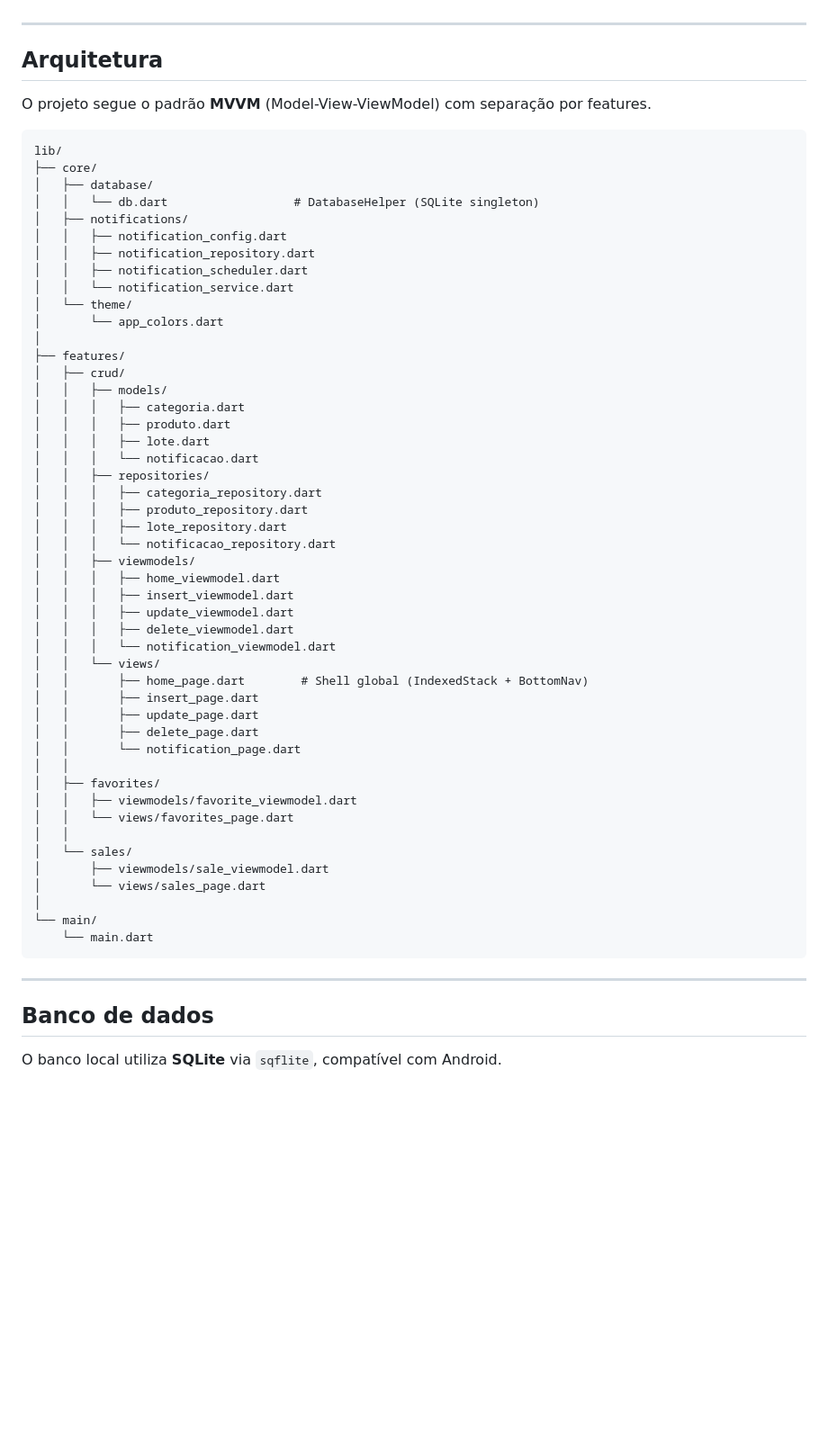
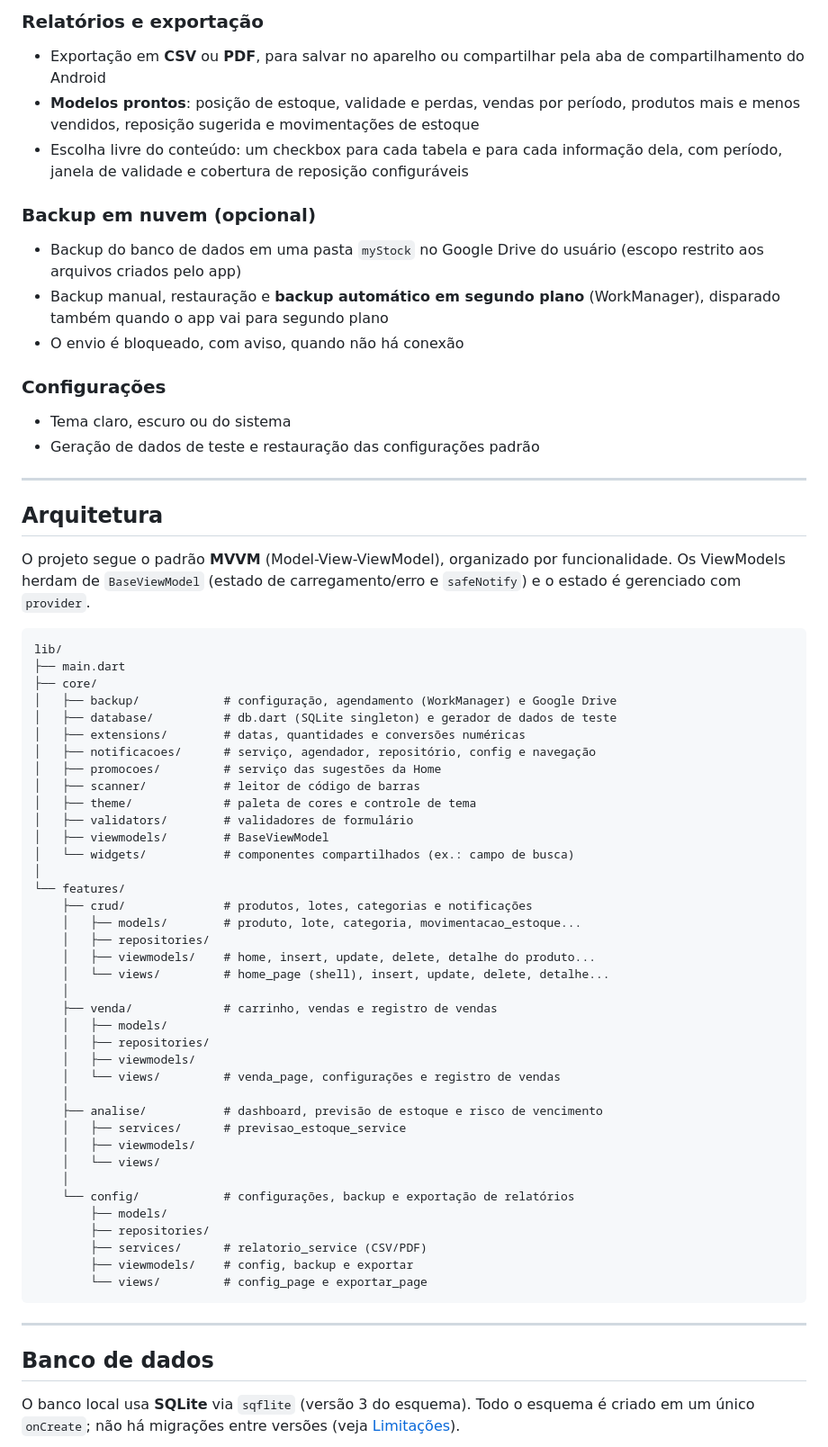
Before and after one commit to imortal1903/myStock, a Markdown page: README.md, the part around one of its changes. Shown at 90% size. GitHub-like rendering; blank space fills up the shorter version.

Commit message:
docs: atualiza README.md

````diff
--- a/README.md
+++ b/README.md
@@ -47,63 +58,67 @@ O aplicativo permite cadastrar produtos com seus respectivos lotes, monitorar da
+### Relatórios e exportação
+- Exportação em **CSV** ou **PDF**, para salvar no aparelho ou compartilhar pela aba de compartilhamento do Android
+- **Modelos prontos**: posição de estoque, validade e perdas, vendas por período, produtos mais e menos vendidos, reposição sugerida e movimentações de estoque
+- Escolha livre do conteúdo: um checkbox para cada tabela e para cada informação dela, com período, janela de validade e cobertura de reposição configuráveis
+
+### Backup em nuvem (opcional)
+- Backup do banco de dados em uma pasta `myStock` no Google Drive do usuário (escopo restrito aos arquivos criados pelo app)
+- Backup manual, restauração e **backup automático em segundo plano** (WorkManager), disparado também quando o app vai para segundo plano
+- O envio é bloqueado, com aviso, quando não há conexão
+
+### Configurações
+- Tema claro, escuro ou do sistema
+- Geração de dados de teste e restauração das configurações padrão
 
 ---
 
-##  Arquitetura
+## Arquitetura
 
-O projeto segue o padrão **MVVM** (Model-View-ViewModel) com separação por features.
+O projeto segue o padrão **MVVM** (Model-View-ViewModel), organizado por funcionalidade. Os ViewModels herdam de `BaseViewModel` (estado de carregamento/erro e `safeNotify`) e o estado é gerenciado com `provider`.
 
 ```
 lib/
+├── main.dart
 ├── core/
-│   ├── database/
-│   │   └── db.dart                  # DatabaseHelper (SQLite singleton)
-│   ├── notifications/
-│   │   ├── notification_config.dart
-│   │   ├── notification_repository.dart
-│   │   ├── notification_scheduler.dart
-│   │   └── notification_service.dart
-│   └── theme/
-│       └── app_colors.dart
+│   ├── backup/            # configuração, agendamento (WorkManager) e Google Drive
+│   ├── database/          # db.dart (SQLite singleton) e gerador de dados de teste
+│   ├── extensions/        # datas, quantidades e conversões numéricas
+│   ├── notificacoes/      # serviço, agendador, repositório, config e navegação
+│   ├── promocoes/         # serviço das sugestões da Home
+│   ├── scanner/           # leitor de código de barras
+│   ├── theme/             # paleta de cores e controle de tema
+│   ├── validators/        # validadores de formulário
+│   ├── viewmodels/        # BaseViewModel
+│   └── widgets/           # componentes compartilhados (ex.: campo de busca)
 │
-├── features/
-│   ├── crud/
-│   │   ├── models/
-│   │   │   ├── categoria.dart
-│   │   │   ├── produto.dart
-│   │   │   ├── lote.dart
-│   │   │   └── notificacao.dart
-│   │   ├── repositories/
-│   │   │   ├── categoria_repository.dart
-│   │   │   ├── produto_repository.dart
-│   │   │   ├── lote_repository.dart
-│   │   │   └── notificacao_repository.dart
-│   │   ├── viewmodels/
-│   │   │   ├── home_viewmodel.dart
-│   │   │   ├── insert_viewmodel.dart
-│   │   │   ├── update_viewmodel.dart
-│   │   │   ├── delete_viewmodel.dart
-│   │   │   └── notification_viewmodel.dart
-│   │   └── views/
-│   │       ├── home_page.dart        # Shell global (IndexedStack + BottomNav)
-│   │       ├── insert_page.dart
-│   │       ├── update_page.dart
-│   │       ├── delete_page.dart
-│   │       └── notification_page.dart
-│   │
-│   ├── favorites/
-│   │   ├── viewmodels/favorite_viewmodel.dart
-│   │   └── views/favorites_page.dart
-│   │
-│   └── sales/
-│       ├── viewmodels/sale_viewmodel.dart
-│       └── views/sales_page.dart
-│
-└── main/
-    └── main.dart
+└── features/
+    ├── crud/              # produtos, lotes, categorias e notificações
+    │   ├── models/        # produto, lote, categoria, movimentacao_estoque...
+    │   ├── repositories/
+    │   ├── viewmodels/    # home, insert, update, delete, detalhe do produto...
+    │   └── views/         # home_page (shell), insert, update, delete, detalhe...
+    │
+    ├── venda/             # carrinho, vendas e registro de vendas
+    │   ├── models/
+    │   ├── repositories/
+    │   ├── viewmodels/
+    │   └── views/         # venda_page, configurações e registro de vendas
+    │
+    ├── analise/           # dashboard, previsão de estoque e risco de vencimento
+    │   ├── services/      # previsao_estoque_service
+    │   ├── viewmodels/
+    │   └── views/
+    │
+    └── config/            # configurações, backup e exportação de relatórios
+        ├── models/
+        ├── repositories/
+        ├── services/      # relatorio_service (CSV/PDF)
+        ├── viewmodels/    # config, backup e exportar
+        └── views/         # config_page e exportar_page
 ```
 
 ---
 
 ## Banco de dados
 
-O banco local utiliza **SQLite** via `sqflite`, compatível com Android.
+O banco local usa **SQLite** via `sqflite` (versão 3 do esquema). Todo o esquema é criado em um único `onCreate`; não há migrações entre versões (veja [Limitações](#limitações-conhecidas)).
 
````
Also changed, not shown: other parts of README.md (+144 -118 lines).
